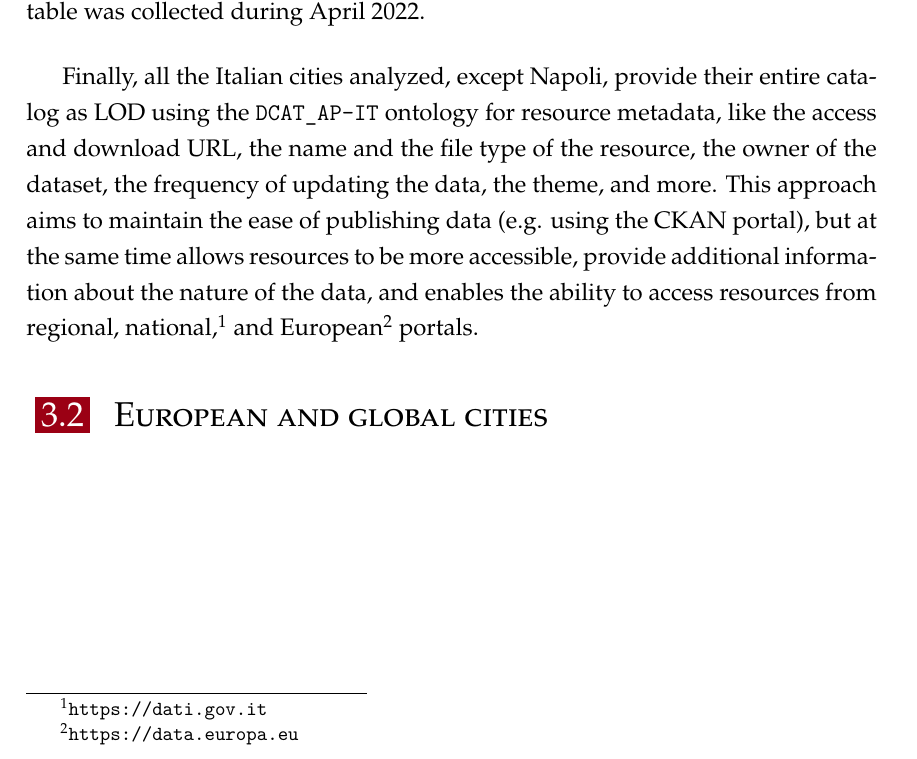
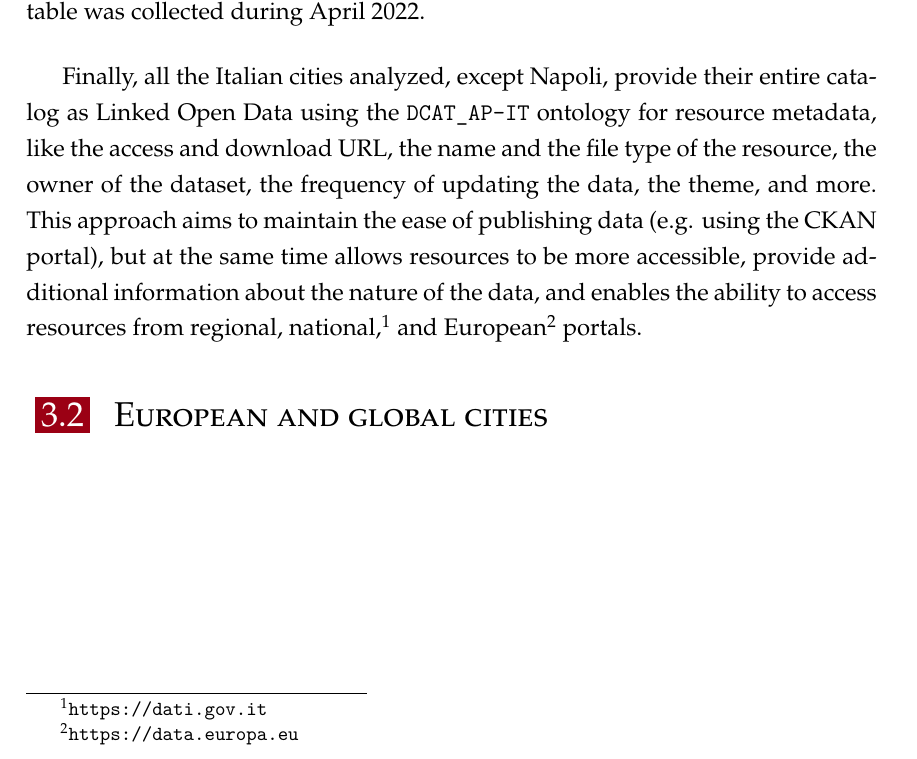
Before and after one commit to luca-martinelli-09/master-thesis-unipd, a LaTeX thesis (main.tex, which reads chapters/03_related_works/01_italian_cities.tex): part of page 44 of 57, cut so that both start at the same text. Compiled offline with XeLaTeX.

Commit message:
Italian cities

```diff
--- a/chapters/03_related_works/01_italian_cities.tex
+++ b/chapters/03_related_works/01_italian_cities.tex
@@ -22,4 +22,4 @@ For what concerns Italian cities, has been analyzed the most economically and cu
   \label{tab:italian-cities}
 \end{table}
 
-Finally, all the Italian cities analyzed, except Napoli, provide their entire catalog as \ac{LOD} using the \verb#DCAT_AP-IT# ontology for resource metadata, like the access and download \acs{URL}, the name and the file type of the resource, the owner of the dataset, the frequency of updating the data, the theme, and more. This approach aims to maintain the ease of publishing data (e.g. using the CKAN portal), but at the same time allows resources to be more accessible, provide additional information about the nature of the data, and enables the ability to access resources from regional, national,\footnote{\url{https://dati.gov.it}} and European\footnote{\url{https://data.europa.eu}} portals.
+Finally, all the Italian cities analyzed, except Napoli, provide their entire catalog as \acl{LOD} using the \verb#DCAT_AP-IT# ontology for resource metadata, like the access and download \acs{URL}, the name and the file type of the resource, the owner of the dataset, the frequency of updating the data, the theme, and more. This approach aims to maintain the ease of publishing data (e.g. using the CKAN portal), but at the same time allows resources to be more accessible, provide additional information about the nature of the data, and enables the ability to access resources from regional, national,\footnote{\url{https://dati.gov.it}} and European\footnote{\url{https://data.europa.eu}} portals.
```
